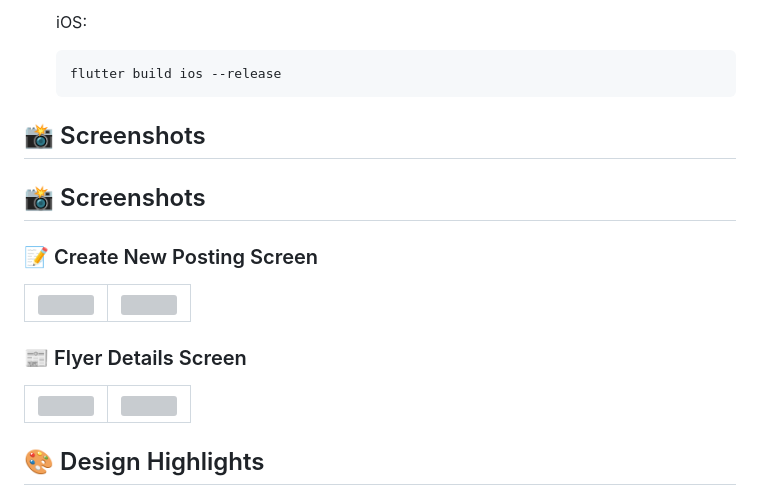
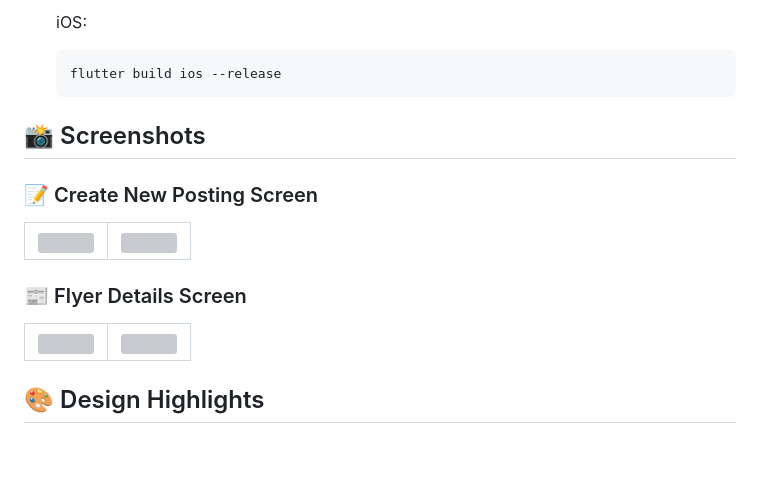
Before and after one commit to HarshitSuthar1/flyers-friday-app, a Markdown page: README.md, the part around one of its changes. Drawn GitHub-style; blank space fills up the shorter version; grey boxes are pictures that could not be loaded.

```diff
--- a/README.md
+++ b/README.md
@@ -166,8 +166,6 @@ lib/
 
 ## 📸 Screenshots
 
-## 📸 Screenshots
-
 ### 📝 Create New Posting Screen
 <table>
   <tr>
```
Also changed, not shown: other parts of README.md (+4 -4 lines).
